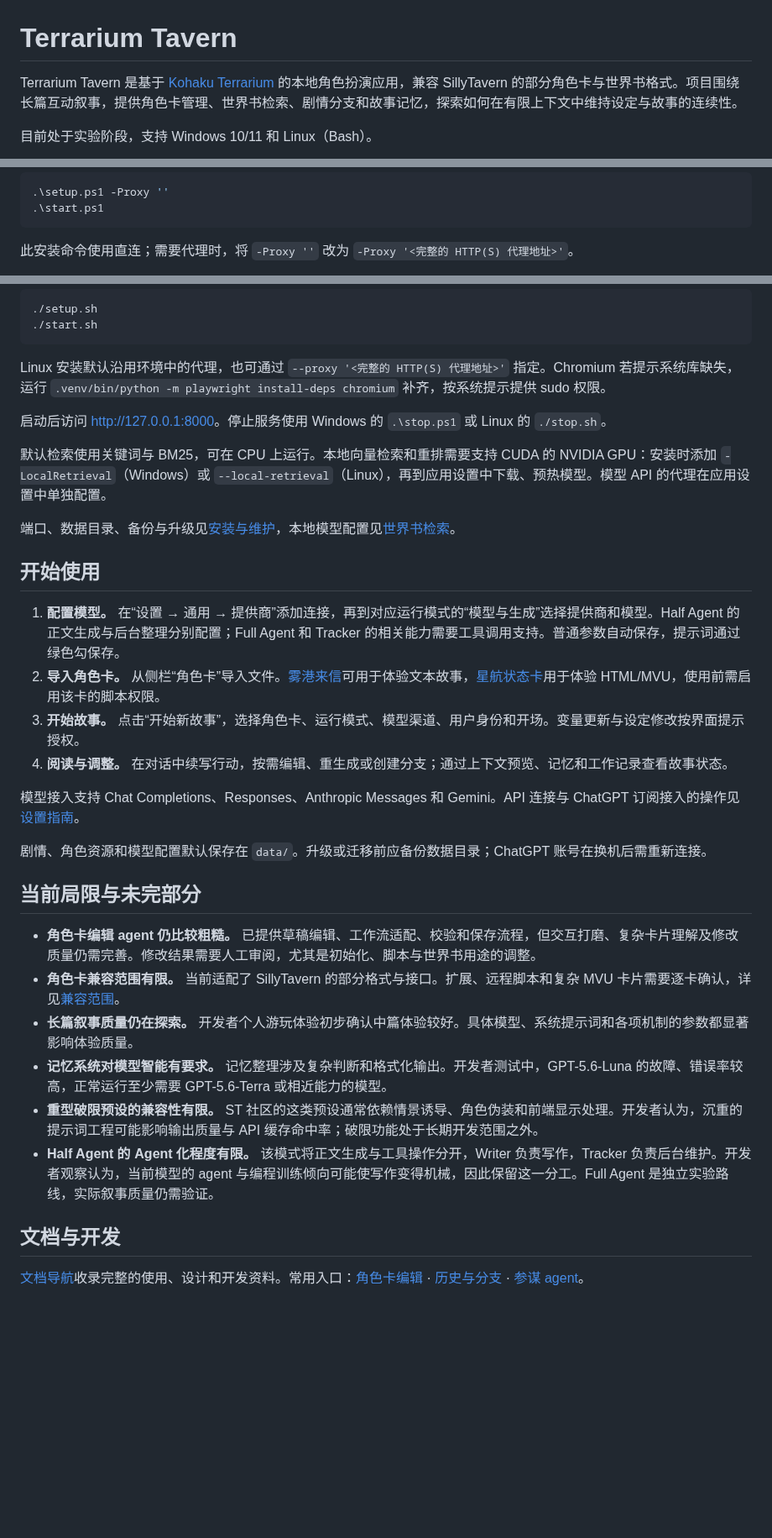
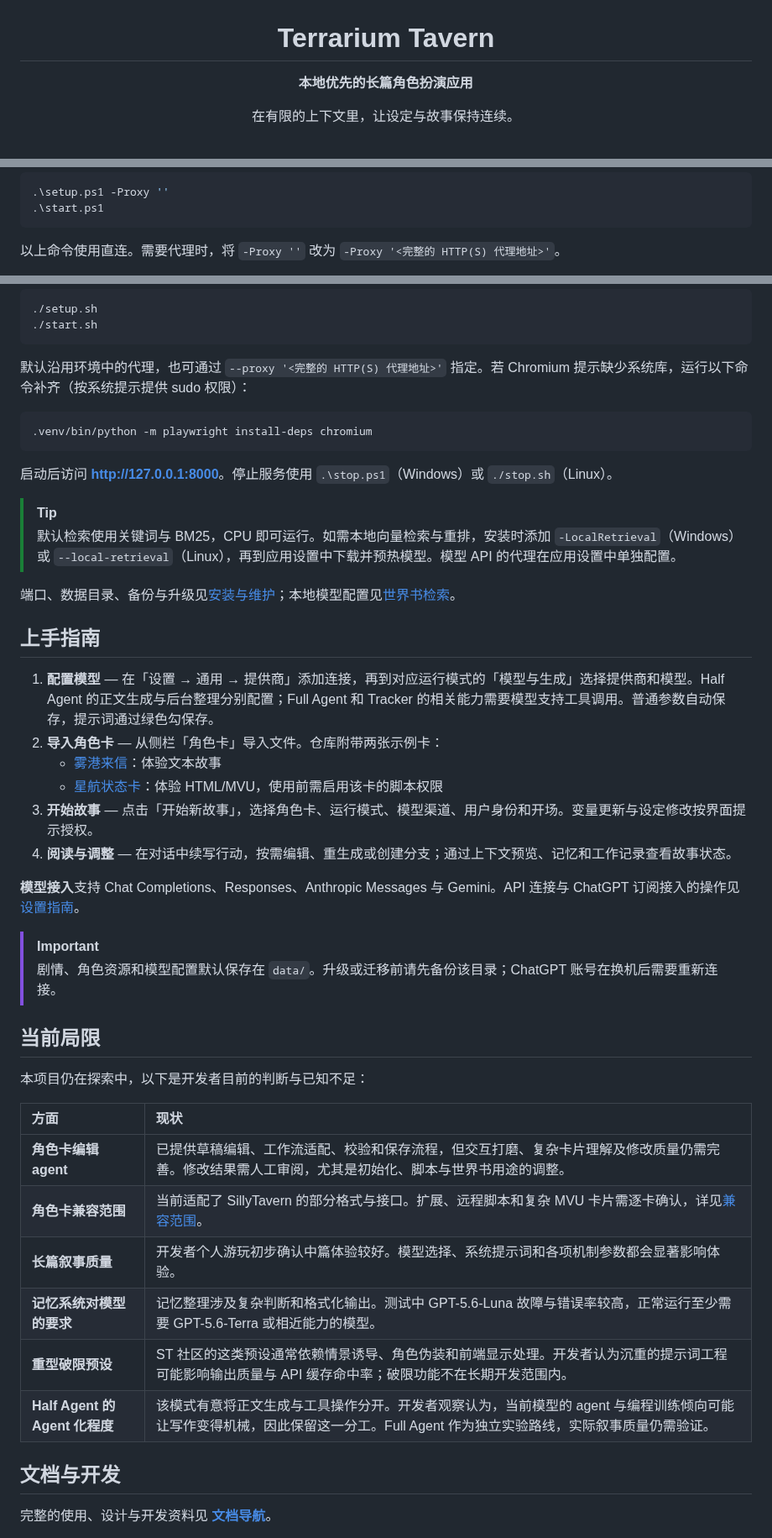
Before and after one commit to illuminatedworm/terrarium-tavern, a Markdown page: README.md, 3 parts joined by grey strips. Shown at 84% size. GitHub-like rendering; folded sections open; blank space fills up the shorter version.

````diff
--- a/README.md
+++ b/README.md
@@ -1,6 +3,6 @@
 # Terrarium Tavern
 
-Terrarium Tavern 是基于 [Kohaku Terrarium](LICENSE/KohakuTerrarium.txt) 的本地角色扮演应用，兼容 SillyTavern 的部分角色卡与世界书格式。项目围绕长篇互动叙事，提供角色卡管理、世界书检索、剧情分支和故事记忆，探索如何在有限上下文中维持设定与故事的连续性。
+**本地优先的长篇角色扮演应用**
 
-目前处于实验阶段，支持 Windows 10/11 和 Linux（Bash）。
+在有限的上下文里，让设定与故事保持连续。
 
@@ -43,5 +116,5 @@ Terrarium Tavern 是基于 [Kohaku Terrarium](LICENSE/KohakuTerrarium.txt) 的
 .\start.ps1
 ```
 
-此安装命令使用直连；需要代理时，将 `-Proxy ''` 改为 `-Proxy '<完整的 HTTP(S) 代理地址>'`。
+以上命令使用直连。需要代理时，将 `-Proxy ''` 改为 `-Proxy '<完整的 HTTP(S) 代理地址>'`。
 
@@ -52,35 +128,49 @@ Terrarium Tavern 是基于 [Kohaku Terrarium](LICENSE/KohakuTerrarium.txt) 的
 ./start.sh
 ```
 
-Linux 安装默认沿用环境中的代理，也可通过 `--proxy '<完整的 HTTP(S) 代理地址>'` 指定。Chromium 若提示系统库缺失，运行 `.venv/bin/python -m playwright install-deps chromium` 补齐，按系统提示提供 sudo 权限。
+默认沿用环境中的代理，也可通过 `--proxy '<完整的 HTTP(S) 代理地址>'` 指定。若 Chromium 提示缺少系统库，运行以下命令补齐（按系统提示提供 sudo 权限）：
 
-启动后访问 [http://127.0.0.1:8000](http://127.0.0.1:8000)。停止服务使用 Windows 的 `.\stop.ps1` 或 Linux 的 `./stop.sh`。
+```bash
+.venv/bin/python -m playwright install-deps chromium
+```
 
-默认检索使用关键词与 BM25，可在 CPU 上运行。本地向量检索和重排需要支持 CUDA 的 NVIDIA GPU：安装时添加 `-LocalRetrieval`（Windows）或 `--local-retrieval`（Linux），再到应用设置中下载、预热模型。模型 API 的代理在应用设置中单独配置。
+</details>
 
-端口、数据目录、备份与升级见[安装与维护](docs/guides/maintenance.md)，本地模型配置见[世界书检索](docs/guides/retrieval.md)。
+启动后访问 **[http://127.0.0.1:8000](http://127.0.0.1:8000)**。停止服务使用 `.\stop.ps1`（Windows）或 `./stop.sh`（Linux）。
 
-## 开始使用
+> [!TIP]
+> 默认检索使用关键词与 BM25，CPU 即可运行。如需本地向量检索与重排，安装时添加 `-LocalRetrieval`（Windows）或 `--local-retrieval`（Linux），再到应用设置中下载并预热模型。模型 API 的代理在应用设置中单独配置。
 
-1. **配置模型。** 在“设置 → 通用 → 提供商”添加连接，再到对应运行模式的“模型与生成”选择提供商和模型。Half Agent 的正文生成与后台整理分别配置；Full Agent 和 Tracker 的相关能力需要工具调用支持。普通参数自动保存，提示词通过绿色勾保存。
-2. **导入角色卡。** 从侧栏“角色卡”导入文件。[雾港来信](samples/雾港来信.json)可用于体验文本故事，[星航状态卡](samples/星航状态卡.json)用于体验 HTML/MVU，使用前需启用该卡的脚本权限。
-3. **开始故事。** 点击“开始新故事”，选择角色卡、运行模式、模型渠道、用户身份和开场。变量更新与设定修改按界面提示授权。
-4. **阅读与调整。** 在对话中续写行动，按需编辑、重生成或创建分支；通过上下文预览、记忆和工作记录查看故事状态。
+端口、数据目录、备份与升级见[安装与维护](docs/guides/maintenance.md)；本地模型配置见[世界书检索](docs/guides/retrieval.md)。
 
-模型接入支持 Chat Completions、Responses、Anthropic Messages 和 Gemini。API 连接与 ChatGPT 订阅接入的操作见[设置指南](docs/guides/settings.md)。
+## 上手指南
 
-剧情、角色资源和模型配置默认保存在 `data/`。升级或迁移前应备份数据目录；ChatGPT 账号在换机后需重新连接。
+1. **配置模型** — 在「设置 → 通用 → 提供商」添加连接，再到对应运行模式的「模型与生成」选择提供商和模型。Half Agent 的正文生成与后台整理分别配置；Full Agent 和 Tracker 的相关能力需要模型支持工具调用。普通参数自动保存，提示词通过绿色勾保存。
+2. **导入角色卡** — 从侧栏「角色卡」导入文件。仓库附带两张示例卡：
+   - [雾港来信](samples/雾港来信.json)：体验文本故事
+   - [星航状态卡](samples/星航状态卡.json)：体验 HTML/MVU，使用前需启用该卡的脚本权限
+3. **开始故事** — 点击「开始新故事」，选择角色卡、运行模式、模型渠道、用户身份和开场。变量更新与设定修改按界面提示授权。
+4. **阅读与调整** — 在对话中续写行动，按需编辑、重生成或创建分支；通过上下文预览、记忆和工作记录查看故事状态。
 
-## 当前局限与未完部分
+**模型接入**支持 Chat Completions、Responses、Anthropic Messages 与 Gemini。API 连接与 ChatGPT 订阅接入的操作见[设置指南](docs/guides/settings.md)。
 
-- **角色卡编辑 agent 仍比较粗糙。** 已提供草稿编辑、工作流适配、校验和保存流程，但交互打磨、复杂卡片理解及修改质量仍需完善。修改结果需要人工审阅，尤其是初始化、脚本与世界书用途的调整。
-- **角色卡兼容范围有限。** 当前适配了 SillyTavern 的部分格式与接口。扩展、远程脚本和复杂 MVU 卡片需要逐卡确认，详见[兼容范围](docs/guides/compatibility.md)。
-- **长篇叙事质量仍在探索。** 开发者个人游玩体验初步确认中篇体验较好。具体模型、系统提示词和各项机制的参数都显著影响体验质量。
-- **记忆系统对模型智能有要求。** 记忆整理涉及复杂判断和格式化输出。开发者测试中，GPT-5.6-Luna 的故障、错误率较高，正常运行至少需要 GPT-5.6-Terra 或相近能力的模型。
-- **重型破限预设的兼容性有限。** ST 社区的这类预设通常依赖情景诱导、角色伪装和前端显示处理。开发者认为，沉重的提示词工程可能影响输出质量与 API 缓存命中率；破限功能处于长期开发范围之外。
-- **Half Agent 的 Agent 化程度有限。** 该模式将正文生成与工具操作分开，Writer 负责写作，Tracker 负责后台维护。开发者观察认为，当前模型的 agent 与编程训练倾向可能使写作变得机械，因此保留这一分工。Full Agent 是独立实验路线，实际叙事质量仍需验证。
+> [!IMPORTANT]
+> 剧情、角色资源和模型配置默认保存在 `data/`。升级或迁移前请先备份该目录；ChatGPT 账号在换机后需要重新连接。
+
+## 当前局限
+
+本项目仍在探索中，以下是开发者目前的判断与已知不足：
+
+| 方面 | 现状 |
+|:--|:--|
+| **角色卡编辑 agent** | 已提供草稿编辑、工作流适配、校验和保存流程，但交互打磨、复杂卡片理解及修改质量仍需完善。修改结果需人工审阅，尤其是初始化、脚本与世界书用途的调整。 |
+| **角色卡兼容范围** | 当前适配了 SillyTavern 的部分格式与接口。扩展、远程脚本和复杂 MVU 卡片需逐卡确认，详见[兼容范围](docs/guides/compatibility.md)。 |
+| **长篇叙事质量** | 开发者个人游玩初步确认中篇体验较好。模型选择、系统提示词和各项机制参数都会显著影响体验。 |
+| **记忆系统对模型的要求** | 记忆整理涉及复杂判断和格式化输出。测试中 GPT-5.6-Luna 故障与错误率较高，正常运行至少需要 GPT-5.6-Terra 或相近能力的模型。 |
+| **重型破限预设** | ST 社区的这类预设通常依赖情景诱导、角色伪装和前端显示处理。开发者认为沉重的提示词工程可能影响输出质量与 API 缓存命中率；破限功能不在长期开发范围内。 |
+| **Half Agent 的 Agent 化程度** | 该模式有意将正文生成与工具操作分开。开发者观察认为，当前模型的 agent 与编程训练倾向可能让写作变得机械，因此保留这一分工。Full Agent 作为独立实验路线，实际叙事质量仍需验证。 |
 
 ## 文档与开发
 
-[文档导航](docs/README.md)收录完整的使用、设计和开发资料。常用入口：[角色卡编辑](docs/guides/card-editor.md) · [历史与分支](docs/guides/story-history.md) · [参谋 agent](docs/guides/advisor.md)。
+完整的使用、设计与开发资料见 **[文档导航](docs/README.md)**。
 
````
Also changed, not shown: other parts of README.md (+125 -23 lines), docs/images/card-authoring.jpg (added), docs/images/card-editor.jpg (added), docs/images/card-editor.png (deleted), docs/images/story.jpg (added), docs/images/story.png (deleted).
